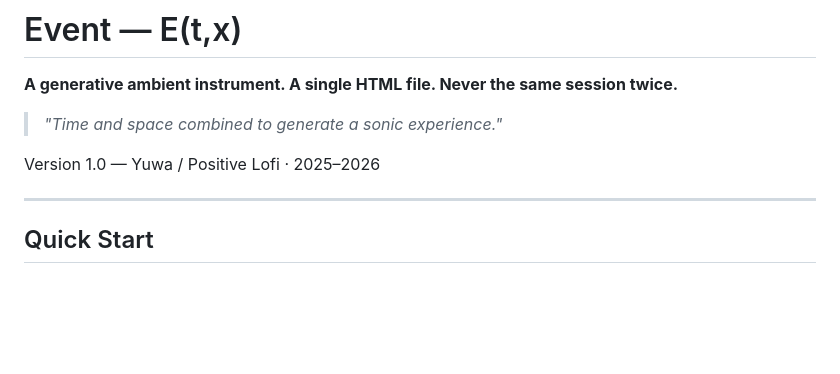
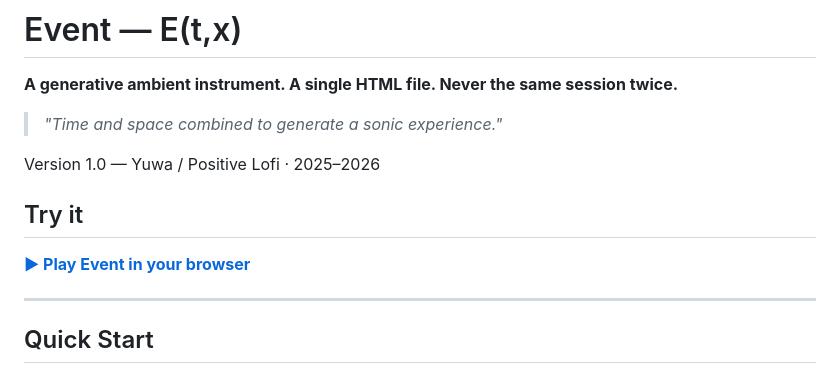
Before and after one commit to positivelofi/event, a Markdown page: README.md, the part around the change. Drawn GitHub-style; blank space fills up the shorter version.

Commit message:
Add 'Try it' section with play link
Add a section for trying the event with a link.

```diff
--- a/README.md
+++ b/README.md
@@ -5,6 +5,10 @@
 > *"Time and space combined to generate a sonic experience."*
 
 Version 1.0 — Yuwa / Positive Lofi · 2025–2026
+
+## Try it
+
+**[▶ Play Event in your browser](https://positivelofi.github.io/event/)**
 
 ---
 
```
